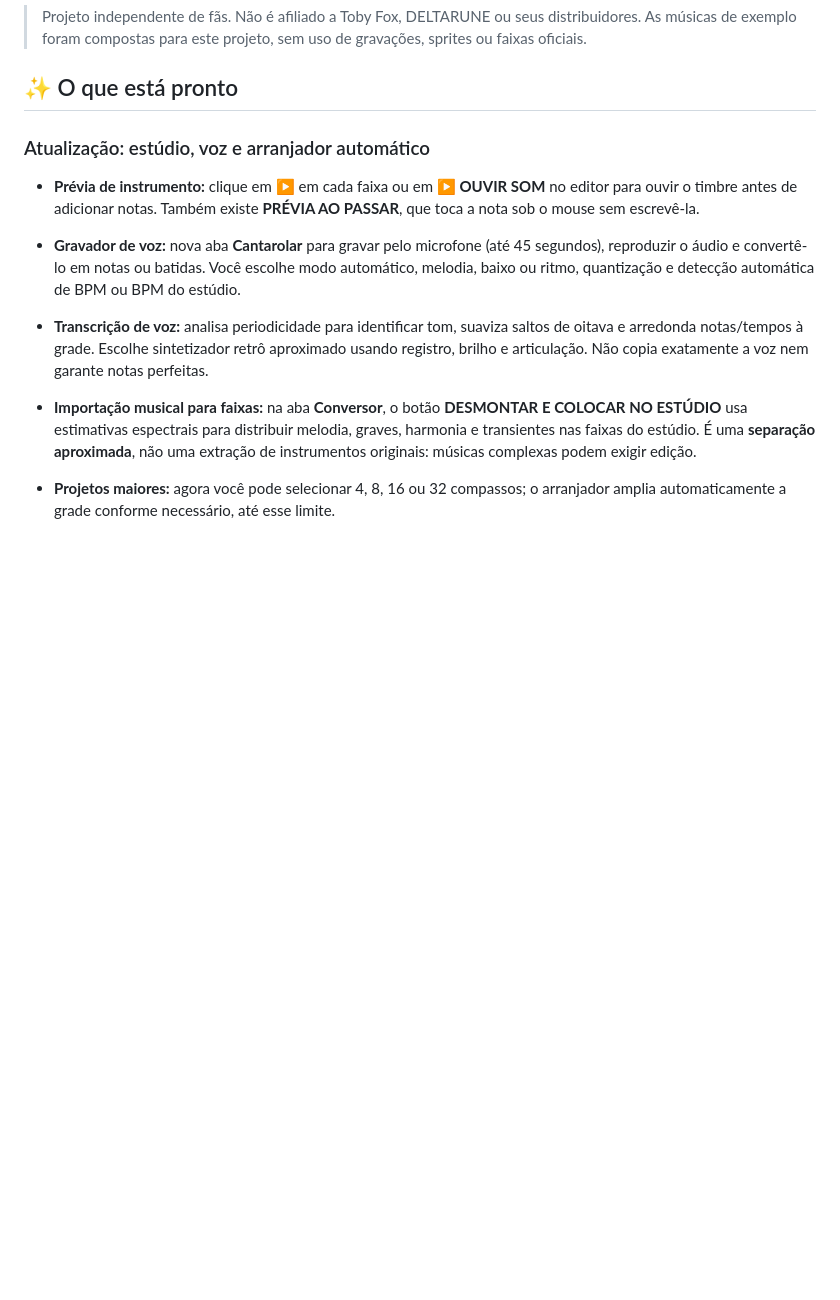
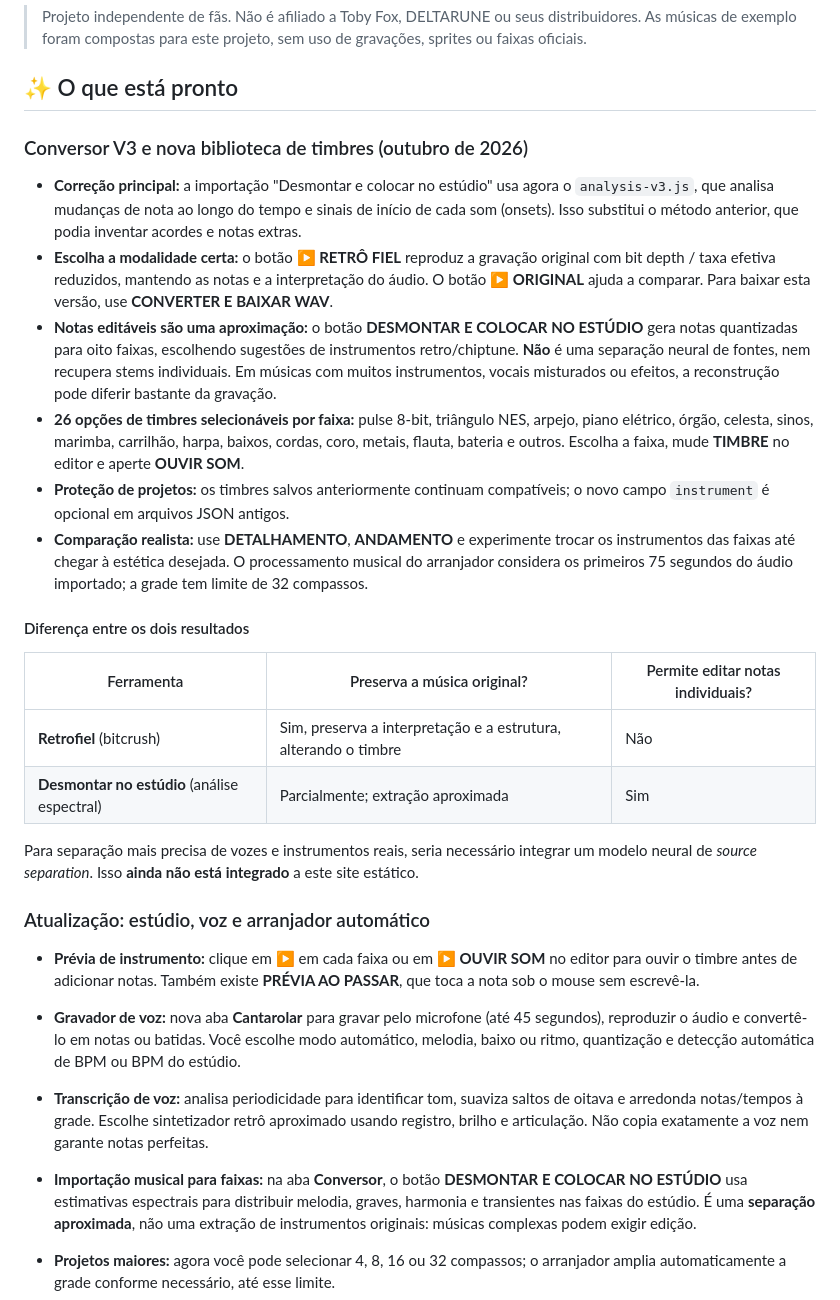
Before and after one commit to matheuz55peri-tech/Deltarune-Song-creator., a Markdown page: README.md, the part around the change. GitHub-like rendering; blank space fills up the shorter version.

Commit message:
docs: explain conversion fidelity, 26 timbres and honest source-separation limits

```diff
--- a/README.md
+++ b/README.md
@@ -5,6 +5,24 @@ Um **estúdio musical online gratuito para criar trilhas originais de RPG**, com
 > Projeto independente de fãs. Não é afiliado a Toby Fox, DELTARUNE ou seus distribuidores. As músicas de exemplo foram compostas para este projeto, sem uso de gravações, sprites ou faixas oficiais.
 
 ## ✨ O que está pronto
+
+### Conversor V3 e nova biblioteca de timbres (outubro de 2026)
+
+- **Correção principal:** a importação "Desmontar e colocar no estúdio" usa agora o `analysis-v3.js`, que analisa mudanças de nota ao longo do tempo e sinais de início de cada som (onsets). Isso substitui o método anterior, que podia inventar acordes e notas extras.
+- **Escolha a modalidade certa:** o botão **▶ RETRÔ FIEL** reproduz a gravação original com bit depth / taxa efetiva reduzidos, mantendo as notas e a interpretação do áudio. O botão **▶ ORIGINAL** ajuda a comparar. Para baixar esta versão, use **CONVERTER E BAIXAR WAV**.
+- **Notas editáveis são uma aproximação:** o botão **DESMONTAR E COLOCAR NO ESTÚDIO** gera notas quantizadas para oito faixas, escolhendo sugestões de instrumentos retro/chiptune. **Não** é uma separação neural de fontes, nem recupera stems individuais. Em músicas com muitos instrumentos, vocais misturados ou efeitos, a reconstrução pode diferir bastante da gravação.
+- **26 opções de timbres selecionáveis por faixa:** pulse 8-bit, triângulo NES, arpejo, piano elétrico, órgão, celesta, sinos, marimba, carrilhão, harpa, baixos, cordas, coro, metais, flauta, bateria e outros. Escolha a faixa, mude **TIMBRE** no editor e aperte **OUVIR SOM**.
+- **Proteção de projetos:** os timbres salvos anteriormente continuam compatíveis; o novo campo `instrument` é opcional em arquivos JSON antigos.
+- **Comparação realista:** use **DETALHAMENTO**, **ANDAMENTO** e experimente trocar os instrumentos das faixas até chegar à estética desejada. O processamento musical do arranjador considera os primeiros 75 segundos do áudio importado; a grade tem limite de 32 compassos.
+
+#### Diferença entre os dois resultados
+
+| Ferramenta | Preserva a música original? | Permite editar notas individuais? |
+|---|---|---|
+| **Retrofiel** (bitcrush) | Sim, preserva a interpretação e a estrutura, alterando o timbre | Não |
+| **Desmontar no estúdio** (análise espectral) | Parcialmente; extração aproximada | Sim |
+
+Para separação mais precisa de vozes e instrumentos reais, seria necessário integrar um modelo neural de *source separation*. Isso **ainda não está integrado** a este site estático.
 
 ### Atualização: estúdio, voz e arranjador automático
 
```
